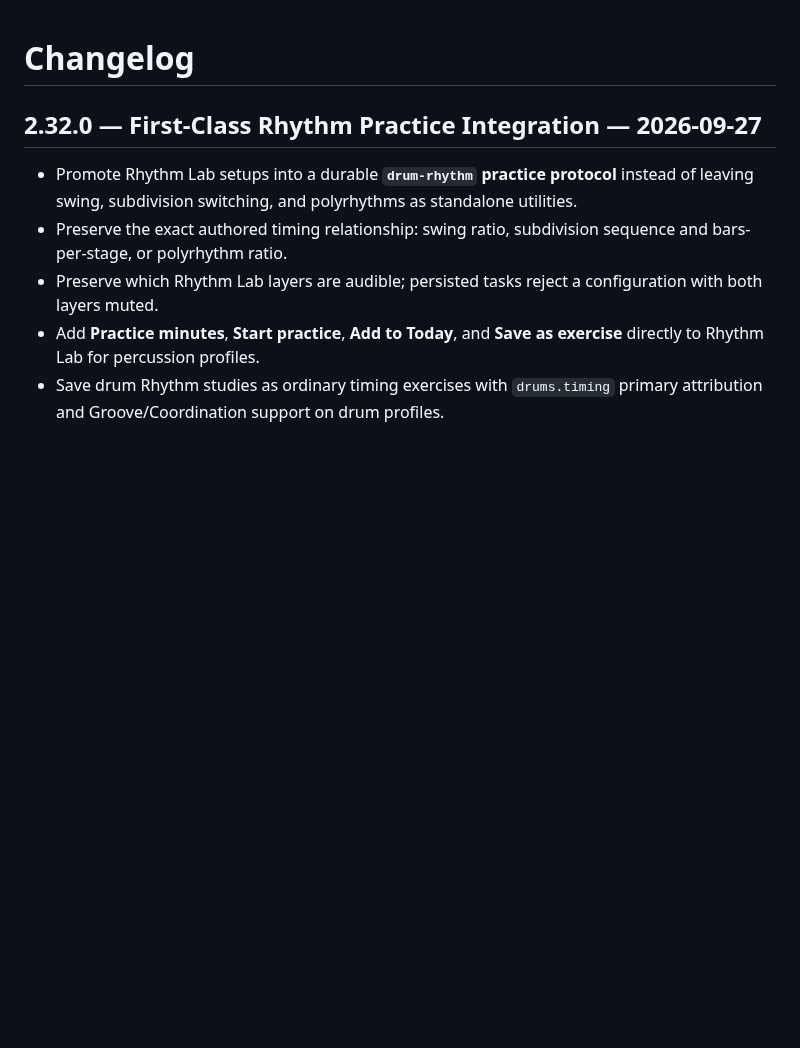
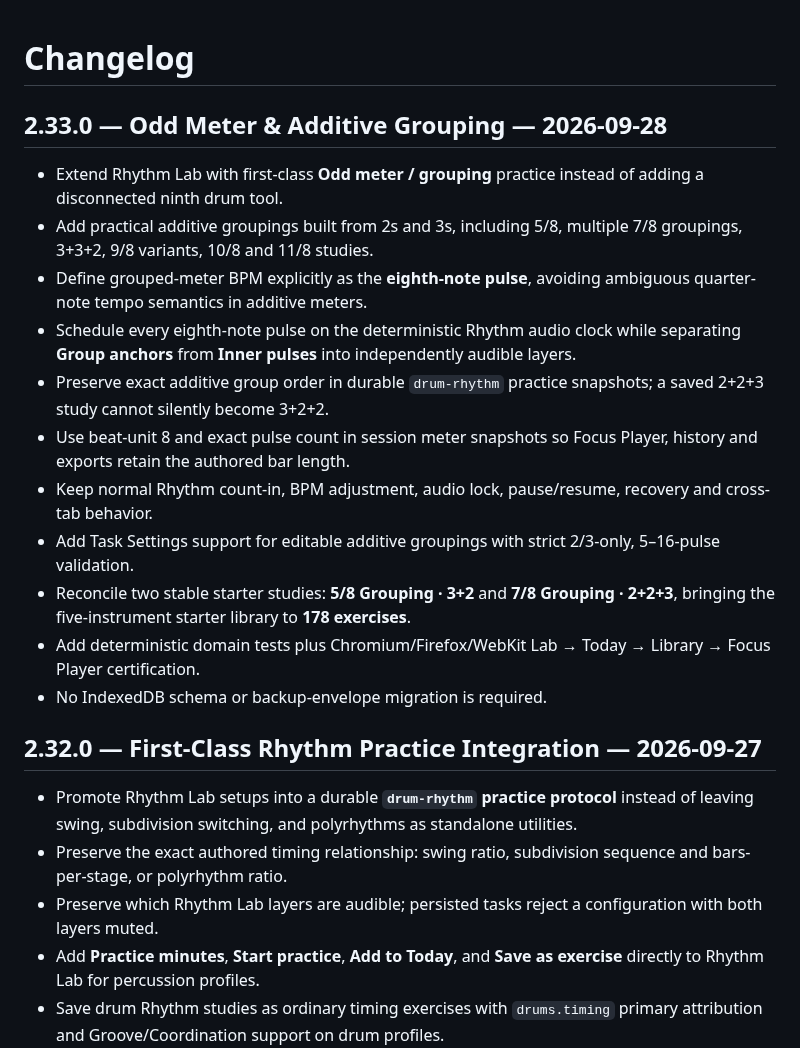
Before and after one commit to thiepn/steadybar, a Markdown page: CHANGELOG.md, the part around the change. Rendered like a GitHub page; blank space fills up the shorter version.

Commit message:
Document Steadybar 2.33.0

```diff
--- a/CHANGELOG.md
+++ b/CHANGELOG.md
@@ -1,4 +1,19 @@
 # Changelog
+
+## 2.33.0 — Odd Meter & Additive Grouping — 2026-09-28
+
+- Extend Rhythm Lab with first-class **Odd meter / grouping** practice instead of adding a disconnected ninth drum tool.
+- Add practical additive groupings built from 2s and 3s, including 5/8, multiple 7/8 groupings, 3+3+2, 9/8 variants, 10/8 and 11/8 studies.
+- Define grouped-meter BPM explicitly as the **eighth-note pulse**, avoiding ambiguous quarter-note tempo semantics in additive meters.
+- Schedule every eighth-note pulse on the deterministic Rhythm audio clock while separating **Group anchors** from **Inner pulses** into independently audible layers.
+- Preserve exact additive group order in durable `drum-rhythm` practice snapshots; a saved 2+2+3 study cannot silently become 3+2+2.
+- Use beat-unit 8 and exact pulse count in session meter snapshots so Focus Player, history and exports retain the authored bar length.
+- Keep normal Rhythm count-in, BPM adjustment, audio lock, pause/resume, recovery and cross-tab behavior.
+- Add Task Settings support for editable additive groupings with strict 2/3-only, 5–16-pulse validation.
+- Reconcile two stable starter studies: **5/8 Grouping · 3+2** and **7/8 Grouping · 2+2+3**, bringing the five-instrument starter library to **178 exercises**.
+- Add deterministic domain tests plus Chromium/Firefox/WebKit Lab → Today → Library → Focus Player certification.
+- No IndexedDB schema or backup-envelope migration is required.
+
 
 ## 2.32.0 — First-Class Rhythm Practice Integration — 2026-09-27
 
```
